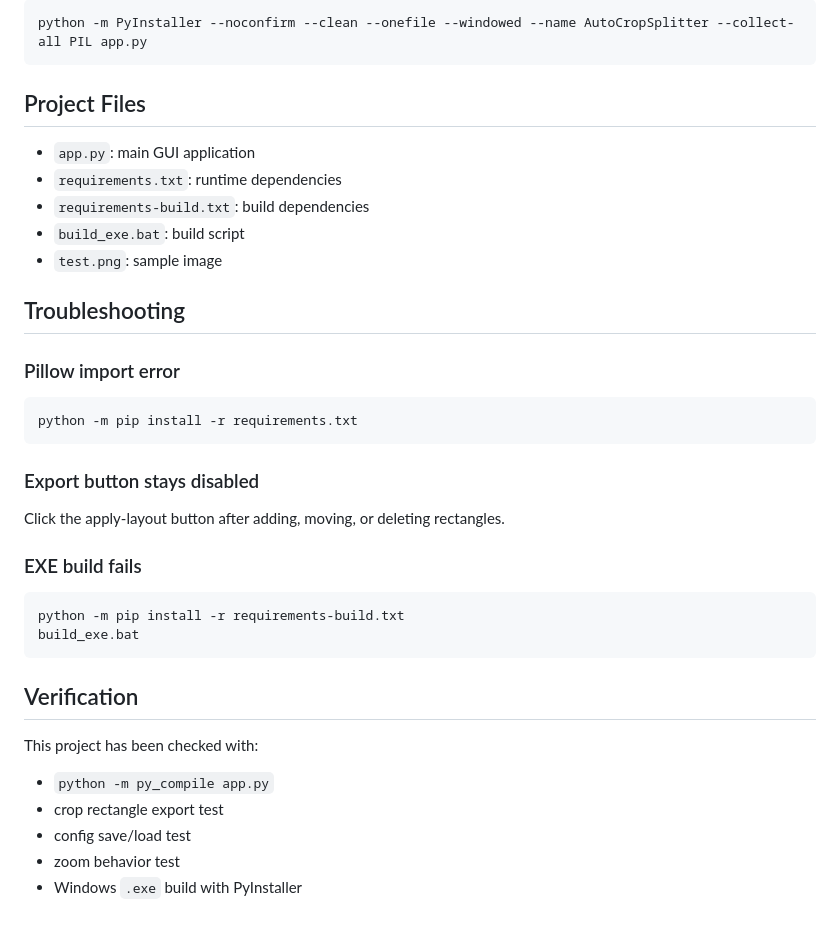
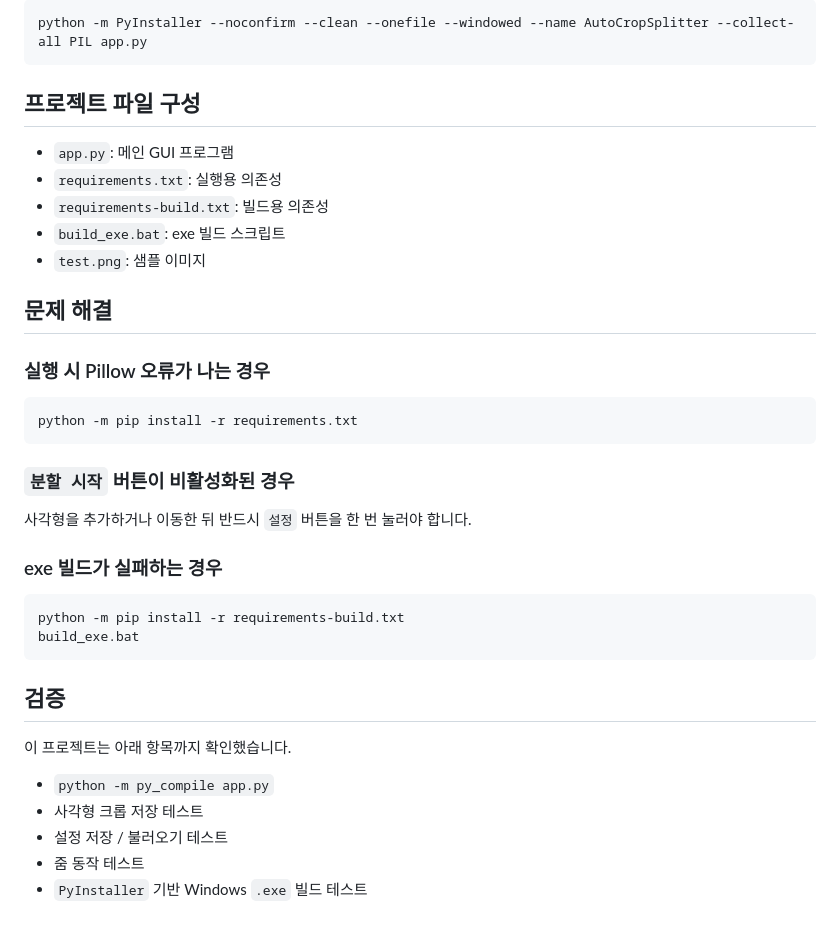
Before and after one commit to sheryloe/grid-crop-image, a Markdown page: README.md, the part around one of its changes. Drawn GitHub-style.

````diff
--- a/README.md
+++ b/README.md
@@ -164,39 +168,39 @@ You can also build directly with PyInstaller:
 python -m PyInstaller --noconfirm --clean --onefile --windowed --name AutoCropSplitter --collect-all PIL app.py
 ```
 
-## Project Files
+## 프로젝트 파일 구성
 
-- `app.py`: main GUI application
-- `requirements.txt`: runtime dependencies
-- `requirements-build.txt`: build dependencies
-- `build_exe.bat`: build script
-- `test.png`: sample image
+- `app.py`: 메인 GUI 프로그램
+- `requirements.txt`: 실행용 의존성
+- `requirements-build.txt`: 빌드용 의존성
+- `build_exe.bat`: exe 빌드 스크립트
+- `test.png`: 샘플 이미지
 
-## Troubleshooting
+## 문제 해결
 
-### Pillow import error
+### 실행 시 Pillow 오류가 나는 경우
 
 ```powershell
 python -m pip install -r requirements.txt
 ```
 
-### Export button stays disabled
+### `분할 시작` 버튼이 비활성화된 경우
 
-Click the apply-layout button after adding, moving, or deleting rectangles.
+사각형을 추가하거나 이동한 뒤 반드시 `설정` 버튼을 한 번 눌러야 합니다.
 
-### EXE build fails
+### exe 빌드가 실패하는 경우
 
 ```powershell
 python -m pip install -r requirements-build.txt
 build_exe.bat
 ```
 
-## Verification
+## 검증
 
-This project has been checked with:
+이 프로젝트는 아래 항목까지 확인했습니다.
 
 - `python -m py_compile app.py`
-- crop rectangle export test
-- config save/load test
-- zoom behavior test
-- Windows `.exe` build with PyInstaller
+- 사각형 크롭 저장 테스트
+- 설정 저장 / 불러오기 테스트
+- 줌 동작 테스트
+- `PyInstaller` 기반 Windows `.exe` 빌드 테스트
````
Also changed, not shown: other parts of README.md (+84 -80 lines).
